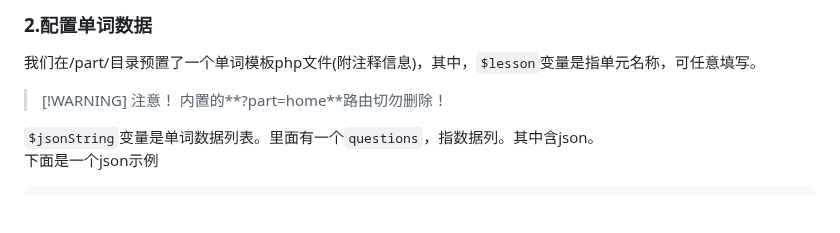
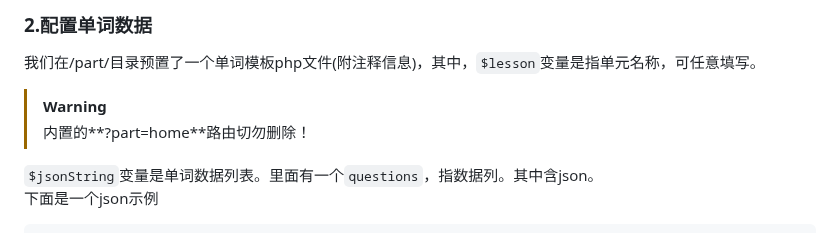
Before and after one commit to CHEN-EXE/ENGLISH-LIKED, a Markdown page: README.md, the part around the change. Drawn GitHub-style; blank space fills up the shorter version.

Commit message:
更新 README.md

```diff
--- a/README.md
+++ b/README.md
@@ -37,7 +37,7 @@ git clone https://github.com/CHEN-EXE/ENGLISH-LIKED.git
 ## 单词配置
 ### 2.配置单词数据
 我们在/part/目录预置了一个单词模板php文件(附注释信息)，其中，``$lesson``变量是指单元名称，可任意填写。
-> [!WARNING] 注意！
+> [!WARNING]
 > 内置的**?part=home**路由切勿删除！
 
 ``$jsonString``变量是单词数据列表。里面有一个``questions``，指数据列。其中含json。<br>
```
